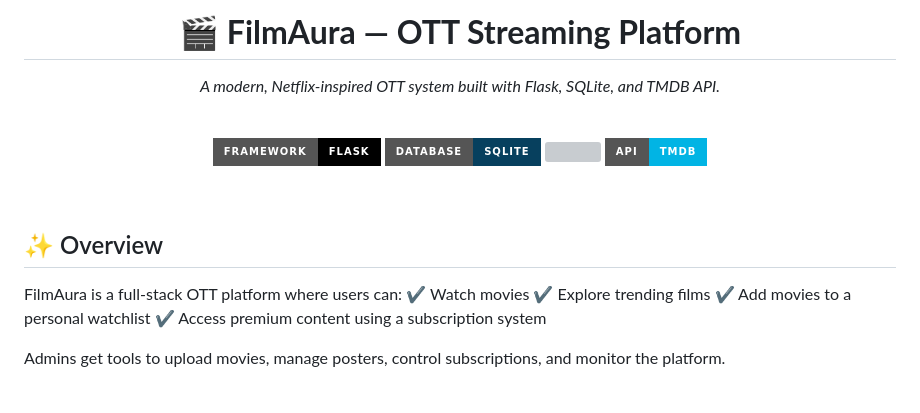
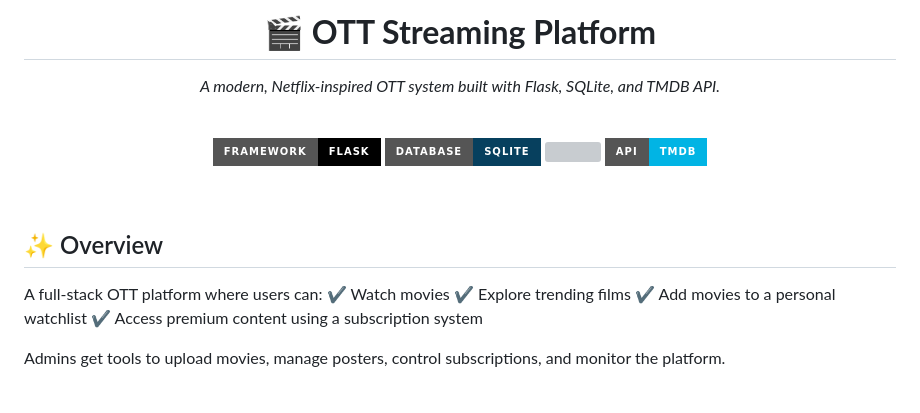
Before and after one commit to kushal-kumar-1803/SE_Project-OTT_Platform, a Markdown page: README.md, the part around the change printed below. Rendered like a GitHub page; badges without logos; grey boxes are pictures that could not be loaded.

Commit message:
Update README
Removed 'FilmAura' branding and screenshots section from README.

```diff
--- a/README.md
+++ b/README.md
@@ -1,8 +1,8 @@
-<h1 align="center">🎬 <strong>FilmAura — OTT Streaming Platform</strong></h1>
+<h1 align="center">🎬 <strong>OTT Streaming Platform</strong></h1>
 <p align="center"><em>A modern, Netflix-inspired OTT system built with Flask, SQLite, and TMDB API.</em></p> <br> <p align="center"> <img src="https://img.shields.io/badge/Framework-Flask-black?style=for-the-badge&logo=flask"> <img src="https://img.shields.io/badge/Database-SQLite-07405E?style=for-the-badge&logo=sqlite"> <img src="https://img.shields.io/badge/CI/CD-GitHub%20Actions-2F80ED?style=for-the-badge&logo=githubactions"> <img src="https://img.shields.io/badge/API-TMDB-01B4E4?style=for-the-badge&logo=themoviedatabase"> </p> <br>
 <h2>✨ Overview</h2>
 
-FilmAura is a full-stack OTT platform where users can:
+A full-stack OTT platform where users can:
 ✔ Watch movies
 ✔ Explore trending films
 ✔ Add movies to a personal watchlist
```
Also changed, not shown: other parts of README.md (+0 -9 lines).
